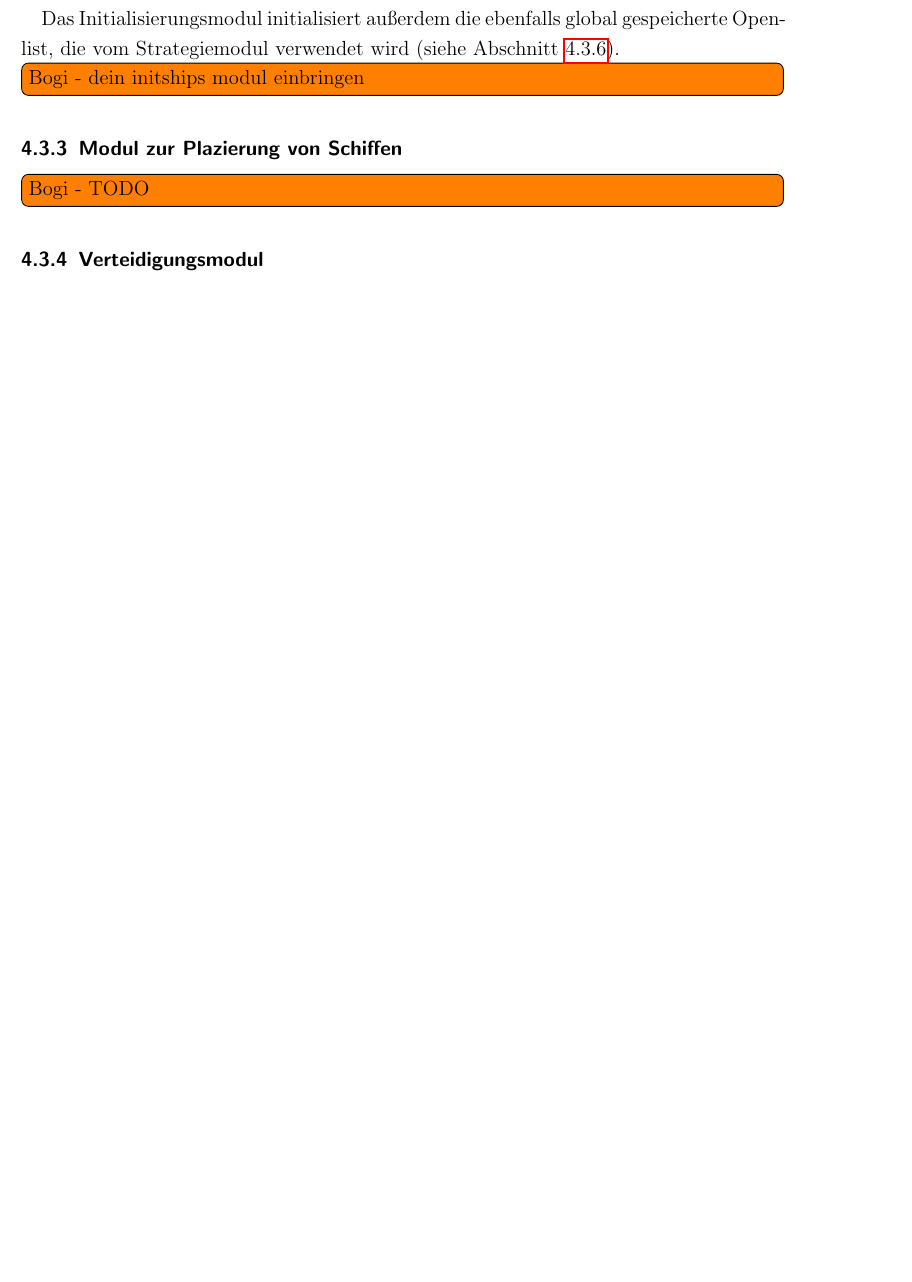
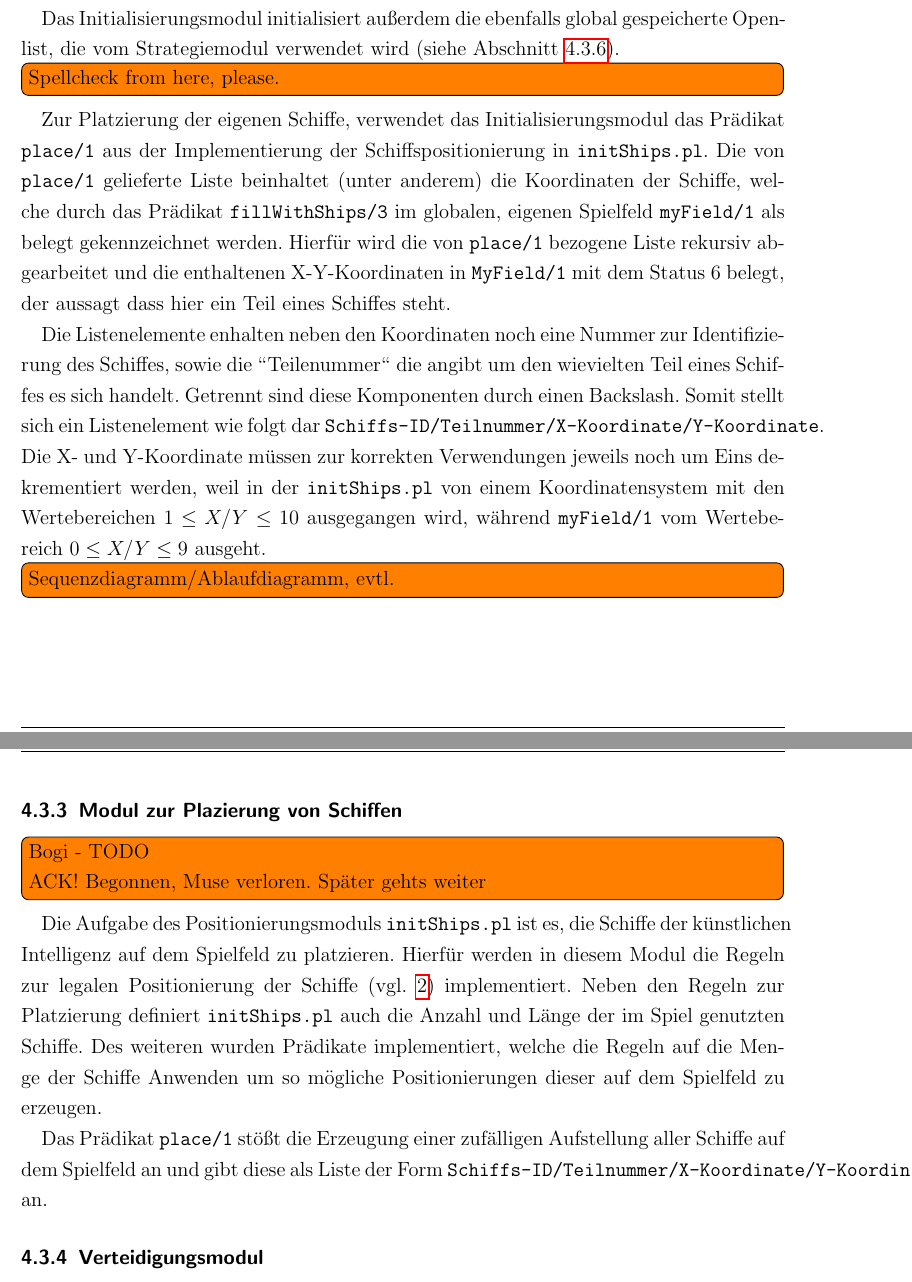
Before and after one commit to novac045/ai-battleship, a LaTeX document (Dokumentation/LaTex/dokumentation.tex, which reads Dokumentation/LaTex/chapters/X_3_PrologClient.tex): part of page 20 of 24 before the commit and two parts of pages 20 and 21 of 25 after it, the two joined at a grey line, cut so that both start at the same text, the shorter picture padded with empty space. Compiled offline with pdfLaTeX; an older LaTeX class or package is replaced by its successor.

Commit message:
Deckblatt Debug:  -vspace +hspace ... tztztz
PrologClient:
Initialisierungsmodul/fillWithShips beschrieben,
initShips Beschreibung begonnen,
Ausgabe-Modul vervollständigt Todos angepasst.

```diff
--- a/Dokumentation/LaTex/chapters/X_3_PrologClient.tex
+++ b/Dokumentation/LaTex/chapters/X_3_PrologClient.tex
@@ -43,11 +43,30 @@
 
 	Das Initialisierungsmodul initialisiert außerdem die ebenfalls global gespeicherte Openlist,
 	die vom Strategiemodul verwendet wird (siehe Abschnitt \ref{sec:strategy}).
+	\todoin {Spellcheck from here, please.}
+	Zur Platzierung der eigenen Schiffe, verwendet das Initialisierungsmodul das Prädikat \texttt{place/1} aus der Implementierung
+	der Schiffspositionierung in \texttt{initShips.pl}.
+	Die von \texttt{place/1} gelieferte Liste beinhaltet (unter anderem) die Koordinaten der Schiffe, welche durch das Prädikat
+	\texttt{fillWithShips/3} im globalen, eigenen Spielfeld \texttt{myField/1} als belegt gekennzeichnet werden. Hierfür wird
+	die von \texttt{place/1} bezogene Liste rekursiv abgearbeitet und die enthaltenen X-Y-Koordinaten in \texttt{MyField/1} mit dem
+	Status 6 belegt, der aussagt dass hier ein Teil eines Schiffes steht.
 
-	\todoin{Bogi - dein initships modul einbringen}
+	Die Listenelemente enhalten neben den Koordinaten noch eine Nummer zur Identifizierung des Schiffes, sowie die "'Teilenummer"'
+	die angibt um den wievielten Teil eines Schiffes es sich handelt. Getrennt sind diese Komponenten durch einen Backslash. Somit
+	stellt sich ein Listenelement wie folgt dar \texttt{Schiffs-ID/Teilnummer/X-Koordinate/Y-Koordinate}.
+	Die X- und Y-Koordinate müssen zur korrekten Verwendungen jeweils noch um Eins dekrementiert werden, weil in der \texttt{initShips.pl} von
+	einem Koordinatensystem mit den Wertebereichen $1\le X/Y\le 10$ ausgegangen wird, während \texttt{myField/1} vom Wertebereich $0\le X/Y\le 9$ ausgeht.
+	\todoin {Sequenzdiagramm/Ablaufdiagramm, evtl.}
 
 \subsubsection{Modul zur Plazierung von Schiffen} \label{sec:initships}
-	\todoin{Bogi - TODO}
+	\todoin{Bogi - TODO \newline ACK! Begonnen, Muse verloren. Später gehts weiter}
+	Die Aufgabe des Positionierungsmoduls \texttt{initShips.pl} ist es, die Schiffe der künstlichen Intelligenz auf dem Spielfeld zu platzieren.
+	Hierfür werden in diesem Modul die Regeln zur legalen Positionierung der Schiffe (vgl. \ref{sec:Spielregeln}) implementiert. Neben den Regeln
+	zur Platzierung definiert \texttt{initShips.pl} auch die Anzahl und Länge der im Spiel genutzten Schiffe. Des weiteren wurden Prädikate implementiert,
+	welche die Regeln auf die Menge der Schiffe Anwenden um so mögliche Positionierungen dieser auf dem Spielfeld zu erzeugen.
+
+	Das Prädikat \texttt{place/1} stößt die Erzeugung einer zufälligen Aufstellung aller Schiffe auf dem Spielfeld an und gibt diese als Liste der Form
+	\texttt{Schiffs-ID/Teilnummer/X-Koordinate/Y-Koordinate} an.
 
 \subsubsection{Verteidigungsmodul} \label{sec:defendModule}
 	Die Aufgabe des Verteidigungsmoduls \texttt{defendModule.pl} ist es einen Angriff des Gegners zu verarbeiten.
```
Also changed, not shown: Dokumentation/LaTex/chapters/0_deckblatt.tex (+2 -2 lines), Dokumentation/LaTex/chapters/X_3_PrologClient.tex (3 more changed lines).
